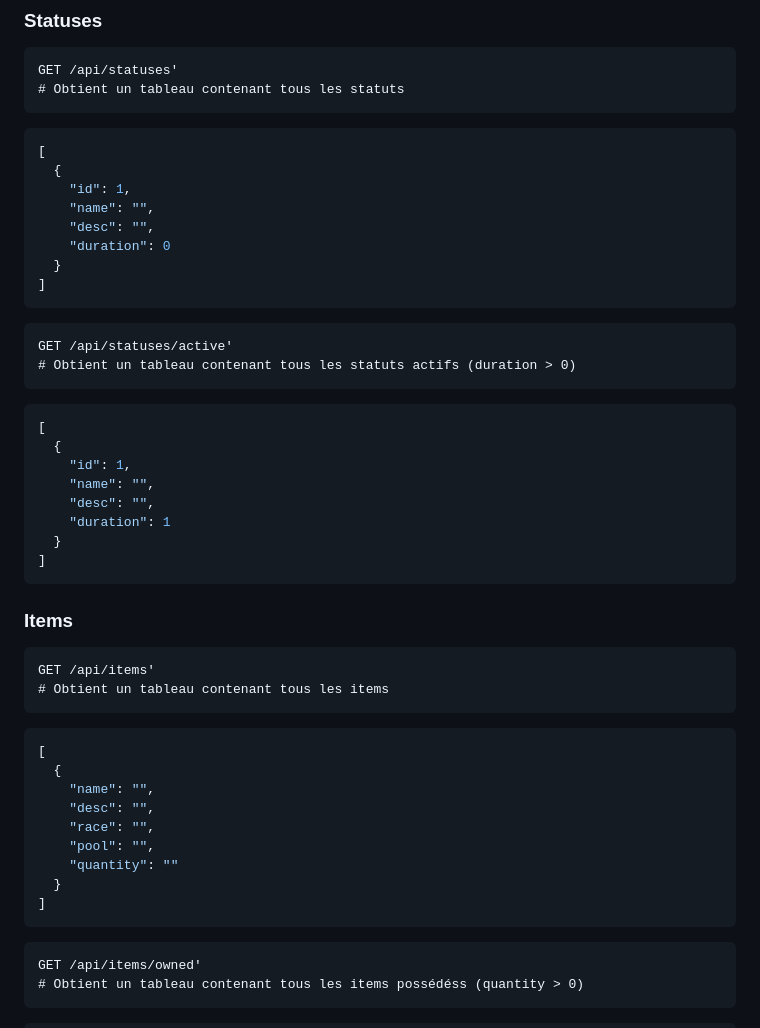
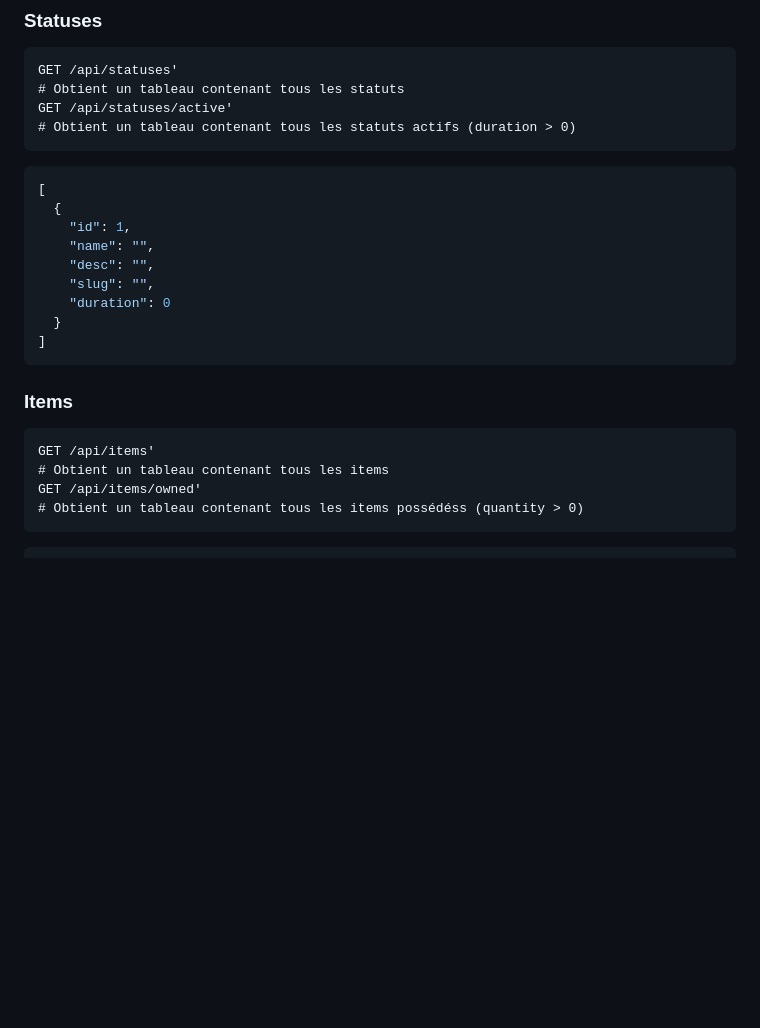
Before and after one commit to Narxis/Leave-no-one-behind, a Markdown page: README.md, the part around the change. Drawn GitHub-style; blank space fills up the shorter version.

````diff
--- a/README.md
+++ b/README.md
@@ -179,18 +179,6 @@ GET /api/ship'
 ```http
 GET /api/statuses'
 # Obtient un tableau contenant tous les statuts
-```
-```json
-[
-  {
-    "id": 1,
-    "name": "",
-    "desc": "",
-    "duration": 0
-  }
-]
-```
-```http
 GET /api/statuses/active'
 # Obtient un tableau contenant tous les statuts actifs (duration > 0)
 ```
@@ -200,7 +188,8 @@ GET /api/statuses/active'
     "id": 1,
     "name": "",
     "desc": "",
-    "duration": 1
+    "slug": "",
+    "duration": 0
   }
 ]
 ```
@@ -208,19 +197,6 @@ GET /api/statuses/active'
 ```http
 GET /api/items'
 # Obtient un tableau contenant tous les items
-```
-```json
-[
-  {
-    "name": "",
-    "desc": "",
-    "race": "",
-    "pool": "",
-    "quantity": ""
-  }
-]
-```
-```http
 GET /api/items/owned'
 # Obtient un tableau contenant tous les items possédéss (quantity > 0)
 ```
````
